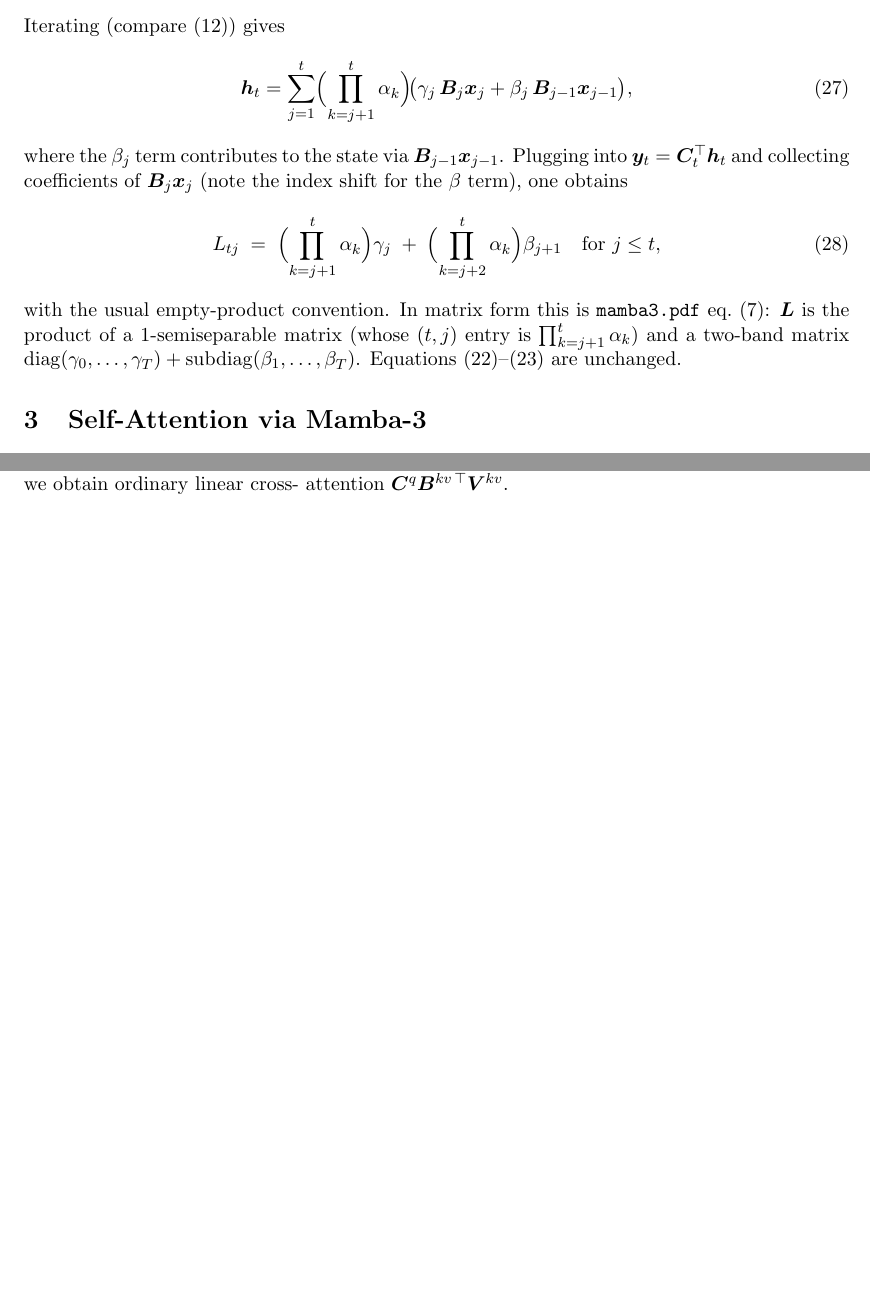
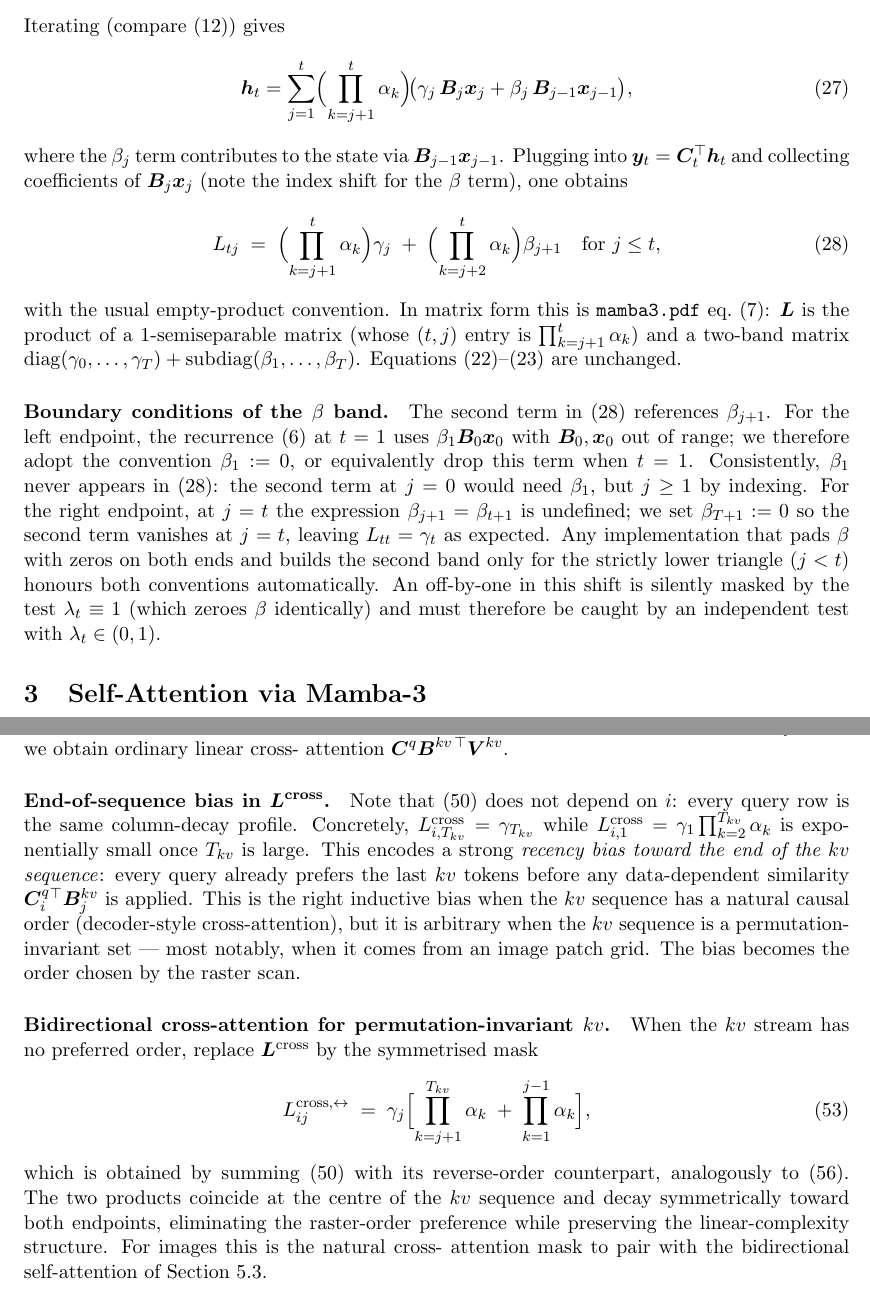
Before and after one commit to MasahiroOgawa/mamba3_doc, a LaTeX paper (attention/mamba3_attention.tex): two parts of pages 5 and 7 of 10 before the commit and two parts of pages 5 and 8 of 11 after it, joined at a grey line, cut so that both start at the same text, the shorter picture padded with empty space. Compiled offline with pdfLaTeX.

Commit message:
Clarify three-term boundary conventions and cross-attn recency bias
Two additions to attention/mamba3_attention.tex, surfaced while
implementing the masks in the SSM-3D codebase:

- Three-term mask boundary conventions: state beta_1 := 0 (so the
  beta-B_0-x_0 term in the recurrence at t=1 is well-defined) and
  beta_{T+1} := 0 (so the second-band term in eq L3 vanishes at j=t,
  leaving L_{tt} = gamma_t). Also warn that the lambda == 1 sanity
  test zeroes beta identically and therefore fails to catch an
  off-by-one in the beta-shift implementation.
- Cross-attention end-of-sequence bias: note that L^cross depends only
  on j, not i, and that the column decay places exponentially small
  weight on early kv tokens. This is fine for decoder-style cross-
  attention but arbitrary for images (the bias becomes the raster-
  scan order). Add a bidirectional cross-attention mask eq L^cross_bi
  that is symmetric across the kv sequence, analogous to the
  bidirectional self-attention of Section bidi.

No mathematical claims are changed; only boundary conventions and a
design variant are made explicit.

Co-Authored-By: Claude Opus 4.7 <noreply@anthropic.com>

```diff
--- a/attention/mamba3_attention.tex
+++ b/attention/mamba3_attention.tex
@@ -293,6 +293,22 @@ $\prod_{k=j+1}^{t}\alpha_k$) and a two-band matrix
 $\mathrm{diag}(\gamma_0,\dots,\gamma_T) + \mathrm{subdiag}(\beta_1,\dots,\beta_T)$.
 Equations \eqref{eq:rowform}–\eqref{eq:ssd-derived} are unchanged.
 
+\paragraph{Boundary conditions of the $\beta$ band.} The second term in
+\eqref{eq:L3} references $\beta_{j+1}$. For the left endpoint, the
+recurrence \eqref{eq:rec3} at $t=1$ uses $\beta_1 \bm{B}_0\bm{x}_0$
+with $\bm{B}_0, \bm{x}_0$ out of range; we therefore adopt the
+convention $\beta_1 := 0$, or equivalently drop this term when
+$t=1$. Consistently, $\beta_1$ never appears in \eqref{eq:L3}: the
+second term at $j=0$ would need $\beta_1$, but $j\ge 1$ by indexing.
+For the right endpoint, at $j=t$ the expression $\beta_{j+1}=\beta_{t+1}$
+is undefined; we set $\beta_{T+1} := 0$ so the second term vanishes
+at $j=t$, leaving $L_{tt} = \gamma_t$ as expected. Any implementation
+that pads $\beta$ with zeros on both ends and builds the second band
+only for the strictly lower triangle ($j<t$) honours both conventions
+automatically. An off-by-one in this shift is silently masked by the
+test $\lambda_t\equiv 1$ (which zeroes $\beta$ identically) and must
+therefore be caught by an independent test with $\lambda_t \in (0,1)$.
+
 %% ================================================================
 \section{Self-Attention via Mamba-3}
 \label{sec:self}
@@ -481,6 +497,36 @@ $\bm{Y} = \mathrm{softmax}(\bm{C}^q\bm{B}^{kv\,\top})\,\bm{V}^{kv}$:
 elementwise, structured, learned mask. With the trivial mask
 $L^{\text{cross}}_{ij}\equiv 1$ we obtain ordinary linear cross-
 attention $\bm{C}^q\bm{B}^{kv\,\top}\bm{V}^{kv}$.
+
+\paragraph{End-of-sequence bias in $\bm{L}^{\text{cross}}$.} Note that
+\eqref{eq:Lcross} does not depend on $i$: every query row is the same
+column-decay profile. Concretely, $L^{\text{cross}}_{i,T_{kv}}=\gamma_{T_{kv}}$
+while $L^{\text{cross}}_{i,1}=\gamma_1\prod_{k=2}^{T_{kv}}\alpha_k$ is
+exponentially small once $T_{kv}$ is large. This encodes a strong
+\emph{recency bias toward the end of the $kv$ sequence}: every query
+already prefers the last $kv$ tokens before any data-dependent
+similarity $\bm{C}^q_i{}^\top\bm{B}^{kv}_j$ is applied. This is the
+right inductive bias when the $kv$ sequence has a natural causal order
+(decoder-style cross-attention), but it is arbitrary when the $kv$
+sequence is a permutation-invariant set — most notably, when it comes
+from an image patch grid. The bias becomes the order chosen by the
+raster scan.
+
+\paragraph{Bidirectional cross-attention for permutation-invariant $kv$.}
+When the $kv$ stream has no preferred order, replace
+$\bm{L}^{\text{cross}}$ by the symmetrised mask
+\begin{equation}\label{eq:Lcross-bi}
+  L^{\text{cross},\leftrightarrow}_{ij}
+     \;=\; \gamma_j\Bigl[\prod_{k=j+1}^{T_{kv}}\alpha_k
+                         \;+\; \prod_{k=1}^{j-1}\alpha_k\Bigr],
+\end{equation}
+which is obtained by summing \eqref{eq:Lcross} with its reverse-order
+counterpart, analogously to \eqref{eq:bidi2}. The two products coincide
+at the centre of the $kv$ sequence and decay symmetrically toward both
+endpoints, eliminating the raster-order preference while preserving the
+linear-complexity structure. For images this is the natural cross-
+attention mask to pair with the bidirectional self-attention of
+Section~\ref{sec:bidi}.
 
 \subsection{Which variant to use}
 
```
